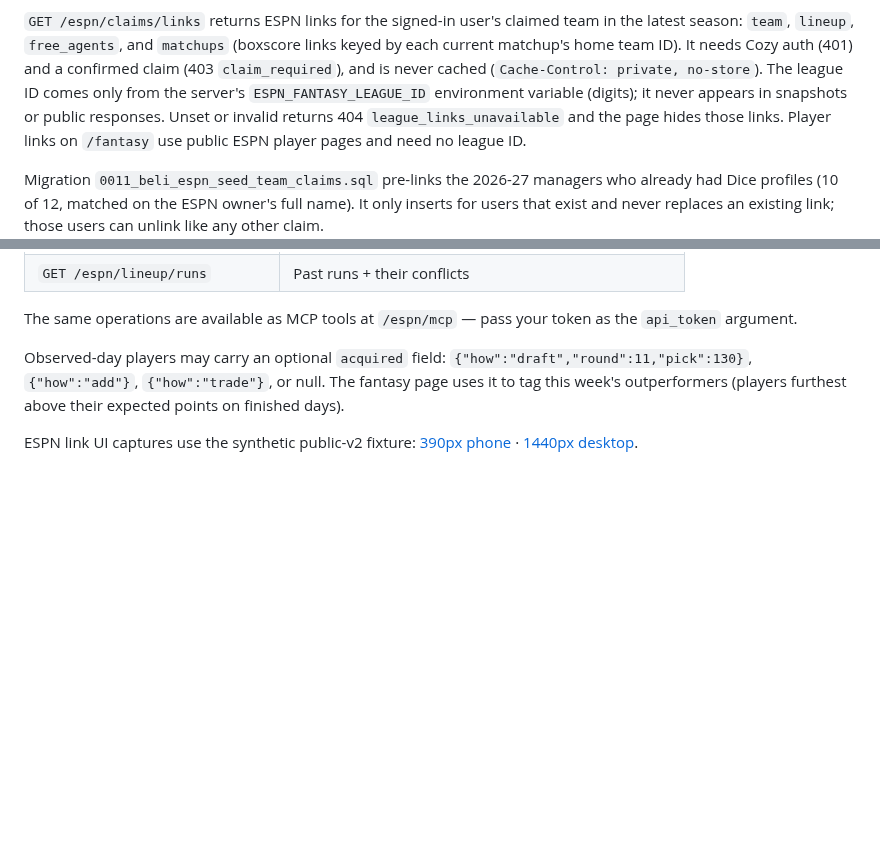
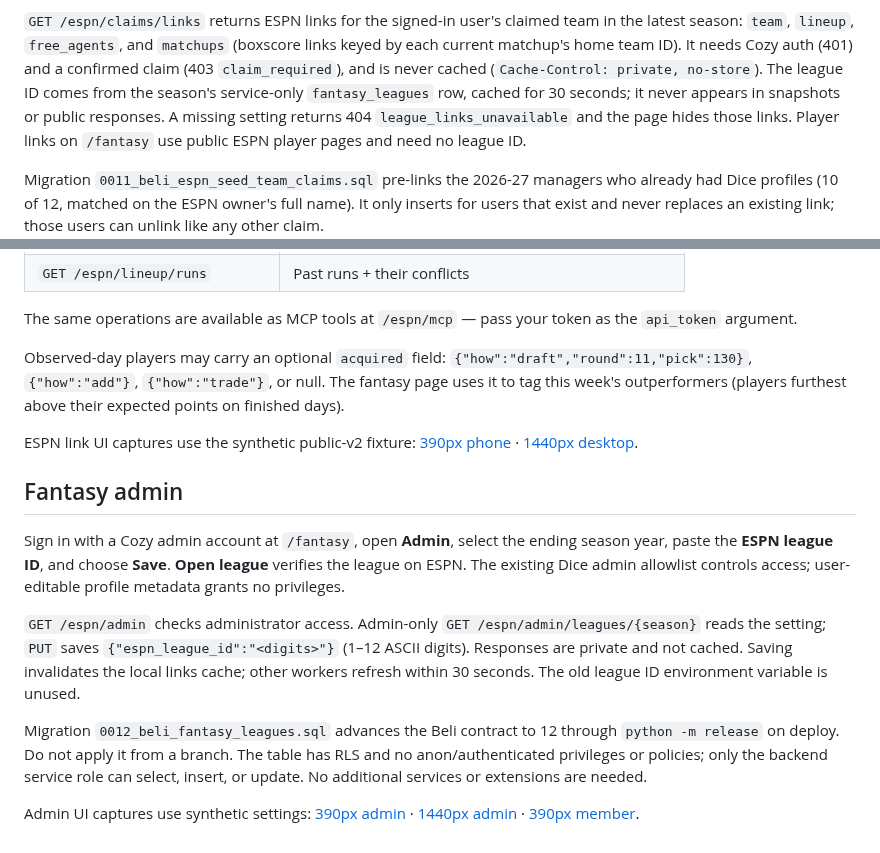
Before and after one commit to cozycommons/cc, a Markdown page: docs/espn.md, 2 parts joined by grey strips. Drawn GitHub-style; blank space fills up the shorter version.

Commit message:
Add season league settings and fantasy admin portal (#127)

```diff
--- a/docs/espn.md
+++ b/docs/espn.md
@@ -182,9 +182,9 @@ through the normal release step.
 team in the latest season: `team`, `lineup`, `free_agents`, and `matchups`
 (boxscore links keyed by each current matchup's home team ID). It needs Cozy
 auth (401) and a confirmed claim (403 `claim_required`), and is never cached
-(`Cache-Control: private, no-store`). The league ID comes only from the
-server's `ESPN_FANTASY_LEAGUE_ID` environment variable (digits); it never
-appears in snapshots or public responses. Unset or invalid returns 404
+(`Cache-Control: private, no-store`). The league ID comes from the season's service-only `fantasy_leagues` row,
+cached for 30 seconds; it never appears in snapshots or public responses.
+A missing setting returns 404
 `league_links_unavailable` and the page hides those links. Player links on
 `/fantasy` use public ESPN player pages and need no league ID.
 
@@ -218,3 +218,27 @@ Observed-day players may carry an optional `acquired` field: `{"how":"draft","ro
 ESPN link UI captures use the synthetic public-v2 fixture:
 [390px phone](images/espn-links/phone-390.png) ·
 [1440px desktop](images/espn-links/desktop-1440.png).
+
+## Fantasy admin
+
+Sign in with a Cozy admin account at `/fantasy`, open **Admin**, select the
+ending season year, paste the **ESPN league ID**, and choose **Save**.
+**Open league** verifies the league on ESPN. The existing Dice admin allowlist
+controls access; user-editable profile metadata grants no privileges.
+
+`GET /espn/admin` checks administrator access. Admin-only
+`GET /espn/admin/leagues/{season}` reads the setting; `PUT` saves
+`{"espn_league_id":"<digits>"}` (1–12 ASCII digits). Responses are private
+and not cached. Saving invalidates the local links cache; other workers
+refresh within 30 seconds. The old league ID environment variable is unused.
+
+Migration `0012_beli_fantasy_leagues.sql` advances the Beli contract to 12
+through `python -m release` on deploy. Do not apply it from a branch.
+The table has RLS and no anon/authenticated privileges or policies; only the
+backend service role can select, insert, or update. No additional services
+or extensions are needed.
+
+Admin UI captures use synthetic settings:
+[390px admin](images/fantasy-admin/admin-390.png) ·
+[1440px admin](images/fantasy-admin/admin-1440.png) ·
+[390px member](images/fantasy-admin/member-390.png).
```
Also changed, not shown: docs/images/fantasy-admin/admin-1440.png (added), docs/images/fantasy-admin/admin-390.png (added), docs/images/fantasy-admin/member-390.png (added), 15 other files.
